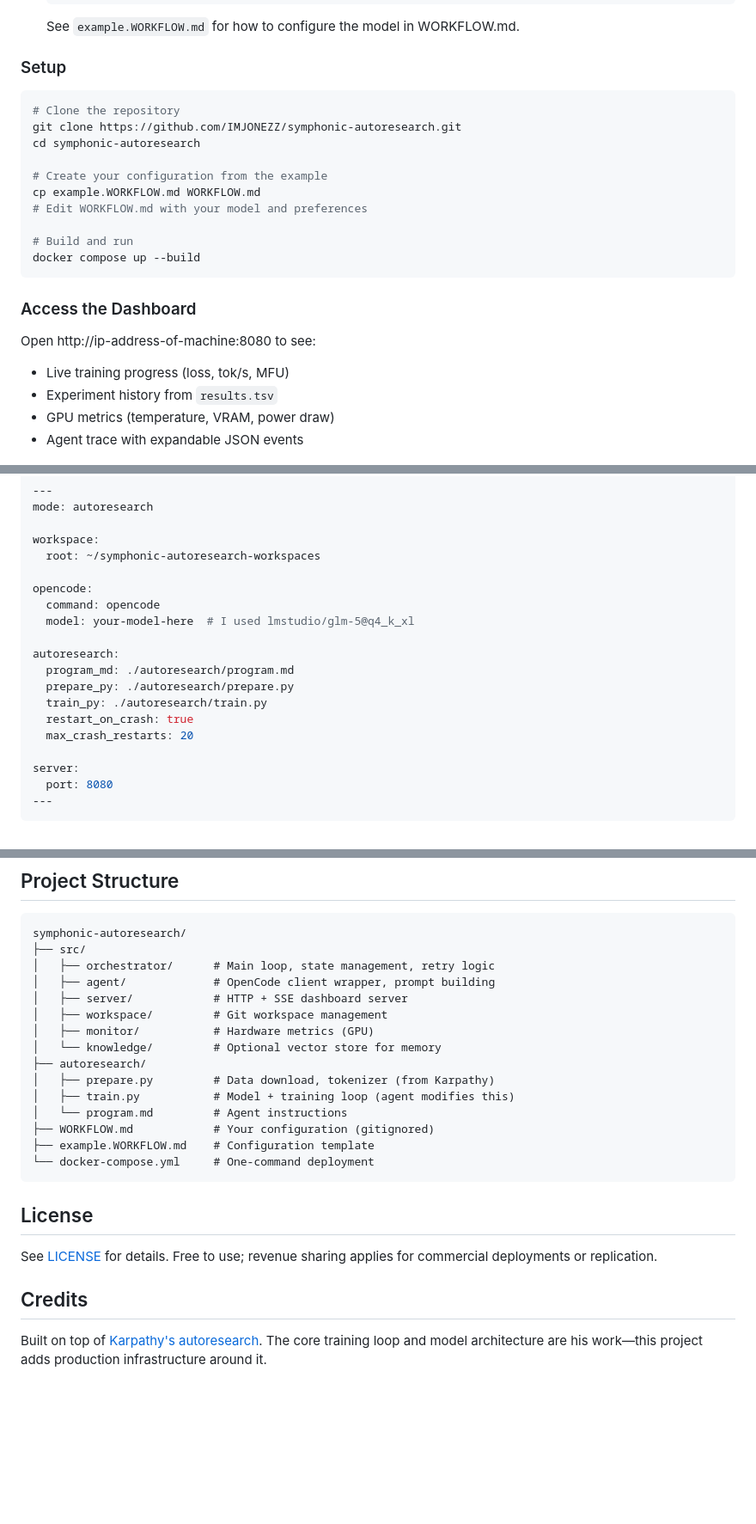
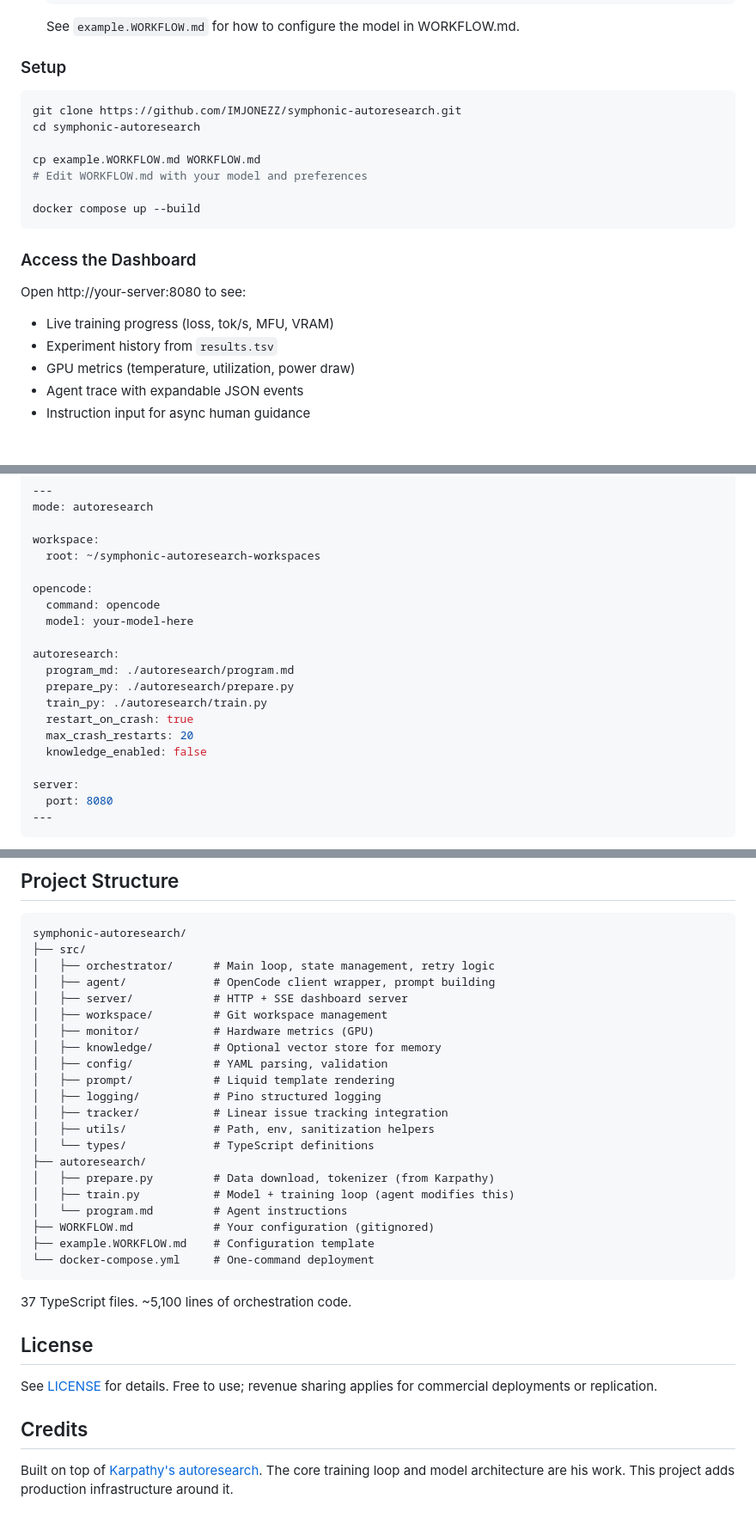
Before and after one commit to IMJONEZZ/symphonic-autoresearch, a Markdown page: README.md, 3 parts joined by grey strips. Shown at 86% size. GitHub-like rendering; blank space fills up the shorter version.

````diff
--- a/README.md
+++ b/README.md
@@ -71,25 +89,23 @@ Wake up to ~100 experiments and (hopefully) a better model.
 ### Setup
 
 ```bash
-# Clone the repository
 git clone https://github.com/IMJONEZZ/symphonic-autoresearch.git
 cd symphonic-autoresearch
 
-# Create your configuration from the example
 cp example.WORKFLOW.md WORKFLOW.md
 # Edit WORKFLOW.md with your model and preferences
 
-# Build and run
 docker compose up --build
 ```
 
 ### Access the Dashboard
 
-Open http://ip-address-of-machine:8080 to see:
-- Live training progress (loss, tok/s, MFU)
+Open http://your-server:8080 to see:
+- Live training progress (loss, tok/s, MFU, VRAM)
 - Experiment history from `results.tsv`
-- GPU metrics (temperature, VRAM, power draw)
+- GPU metrics (temperature, utilization, power draw)
 - Agent trace with expandable JSON events
+- Instruction input for async human guidance
 
 ![Dashboard showing real-time training progress](./docs/dashboard.png)
 
@@ -106,7 +122,7 @@ workspace:
 
 opencode:
   command: opencode
-  model: your-model-here  # I used lmstudio/glm-5@q4_k_xl
+  model: your-model-here
 
 autoresearch:
   program_md: ./autoresearch/program.md
@@ -114,6 +130,7 @@ autoresearch:
   train_py: ./autoresearch/train.py
   restart_on_crash: true
   max_crash_restarts: 20
+  knowledge_enabled: false
 
 server:
   port: 8080
@@ -132,7 +149,13 @@ symphonic-autoresearch/
 │   ├── server/            # HTTP + SSE dashboard server
 │   ├── workspace/         # Git workspace management
 │   ├── monitor/           # Hardware metrics (GPU)
-│   └── knowledge/         # Optional vector store for memory
+│   ├── knowledge/         # Optional vector store for memory
+│   ├── config/            # YAML parsing, validation
+│   ├── prompt/            # Liquid template rendering
+│   ├── logging/           # Pino structured logging
+│   ├── tracker/           # Linear issue tracking integration
+│   ├── utils/             # Path, env, sanitization helpers
+│   └── types/             # TypeScript definitions
 ├── autoresearch/
 │   ├── prepare.py         # Data download, tokenizer (from Karpathy)
 │   ├── train.py           # Model + training loop (agent modifies this)
@@ -142,10 +165,12 @@ symphonic-autoresearch/
 └── docker-compose.yml     # One-command deployment
 ```
 
+37 TypeScript files. ~5,100 lines of orchestration code.
+
 ## License
 
 See [LICENSE](./LICENSE) for details. Free to use; revenue sharing applies for commercial deployments or replication.
 
 ## Credits
 
-Built on top of [Karpathy's autoresearch](https://github.com/karpathy/autoresearch). The core training loop and model architecture are his work—this project adds production infrastructure around it.
+Built on top of [Karpathy's autoresearch](https://github.com/karpathy/autoresearch). The core training loop and model architecture are his work. This project adds production infrastructure around it.
````
Also changed, not shown: other parts of README.md (+40 -22 lines).
